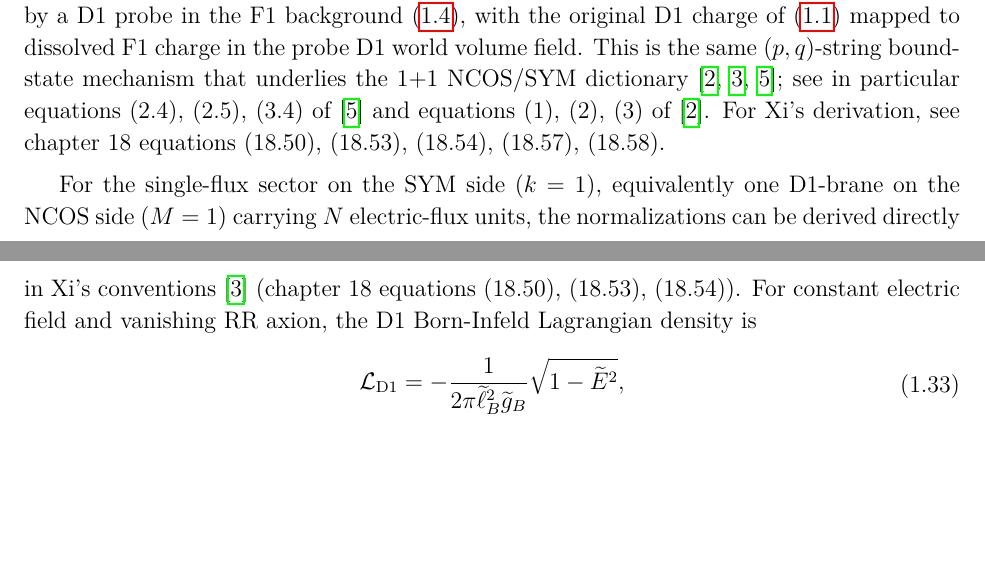
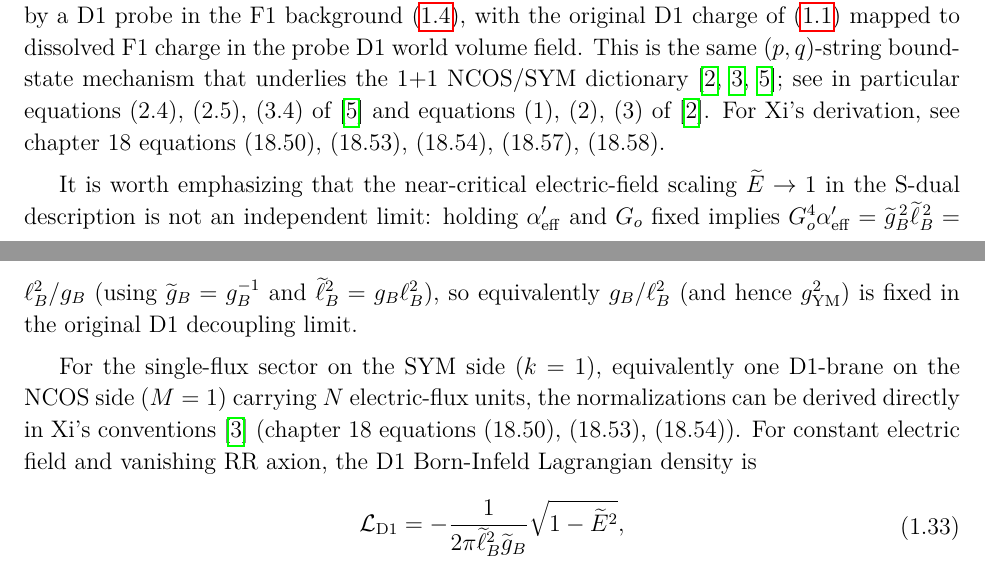
Before and after one commit to jscheinpflug/NCOS, a LaTeX document (NCOS.tex): two parts of pages 7 and 8 of 11, joined at a grey line, cut so that both start at the same text, the shorter picture padded with empty space. Compiled offline with pdfLaTeX; a LaTeX package or settings file that is missing is left out.

Commit message:
comment: decoupling limit is S-dual to critical electric field

```diff
--- a/NCOS.tex
+++ b/NCOS.tex
@@ -334,6 +334,8 @@ as in \cite{cho2026fluxsectorsmatrixstring} (equation (2.1) there). In the diago
 
 Having derived the BCFT and scaling data in the parent D1$+$flux system, we now map it into the holographic channel (\ref{dsaiibdoness}), (\ref{f1sdualbg}), which are already near-horizon geometries. The flux-sector interpretation follows directly from the D1/F1 dual pair: in the D1 frame, F1 charge is realized as electric world volume flux on the D1; in the S-dual frame this is described by a D1 probe in the F1 background (\ref{f1sdualbg}), with the original D1 charge of (\ref{dsaiibdoness}) mapped to dissolved F1 charge in the probe D1 world volume field. This is the same $(p,q)$-string bound-state mechanism that underlies the 1+1 NCOS/SYM dictionary \cite{gopakumar2000sdualitynoncommutativegaugetheory,klebanov200011dimensionalncosun,yin2026foundationsofstringtheory}; see in particular equations (2.4), (2.5), (3.4) of \cite{gopakumar2000sdualitynoncommutativegaugetheory} and equations (1), (2), (3) of \cite{klebanov200011dimensionalncosun}. For Xi's derivation, see chapter 18 equations (18.50), (18.53), (18.54), (18.57), (18.58).
 
+It is worth emphasizing that the near-critical electric-field scaling $\widetilde E\to 1$ in the S-dual description is not an independent limit: holding $\A'_{\rm eff}$ and $G_o$ fixed implies $G_o^4\A'_{\rm eff}=\wt g_B^{\,2}\wt\ell_B^{\,2}=\ell_B^2/g_B$ (using $\wt g_B=g_B^{-1}$ and $\wt\ell_B^2=g_B\ell_B^2$), so equivalently $g_B/\ell_B^2$ (and hence $g_{\rm YM}^2$) is fixed in the original D1 decoupling limit.
+
 For the single-flux sector on the SYM side ($k=1$), equivalently one D1-brane on the NCOS side ($M=1$) carrying $N$ electric-flux units, the normalizations can be derived directly in Xi's conventions \cite{yin2026foundationsofstringtheory} (chapter 18 equations (18.50), (18.53), (18.54)). For constant electric field and vanishing RR axion, the D1 Born-Infeld Lagrangian density is
 \ie\label{d1dbisingleflux}
 {\cal L}_{\rm D1}=-{1\over 2\pi \wt\ell_B^2 \wt g_B}\sqrt{1-\widetilde E^2},
```
